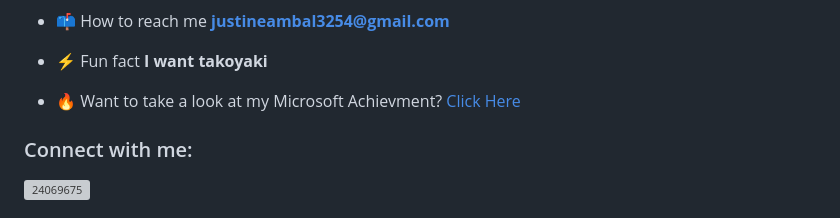
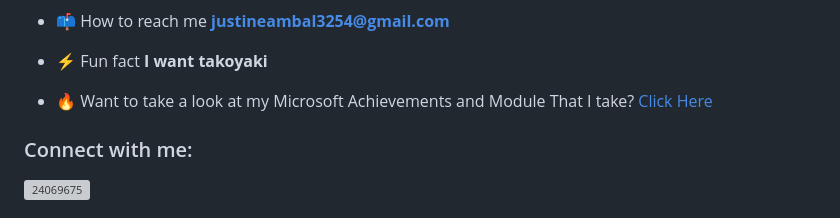
Before and after one commit to Ambal-Ced/Ambal-Ced, a Markdown page: README.md, the part around the change. Drawn GitHub-style; grey boxes are pictures that could not be loaded.

```diff
--- a/README.md
+++ b/README.md
@@ -17,7 +17,7 @@
 
 - ⚡ Fun fact **I want takoyaki**
 
-- 🔥 Want to take a look at my Microsoft Achievment? [Click Here](https://learn.microsoft.com/en-us/users/cedambal-9014/)
+- 🔥 Want to take a look at my Microsoft Achievements and Module That I take? [Click Here](https://learn.microsoft.com/en-us/users/cedambal-9014/)
 
 <h3 align="left">Connect with me:</h3>
 <p align="left">
```
